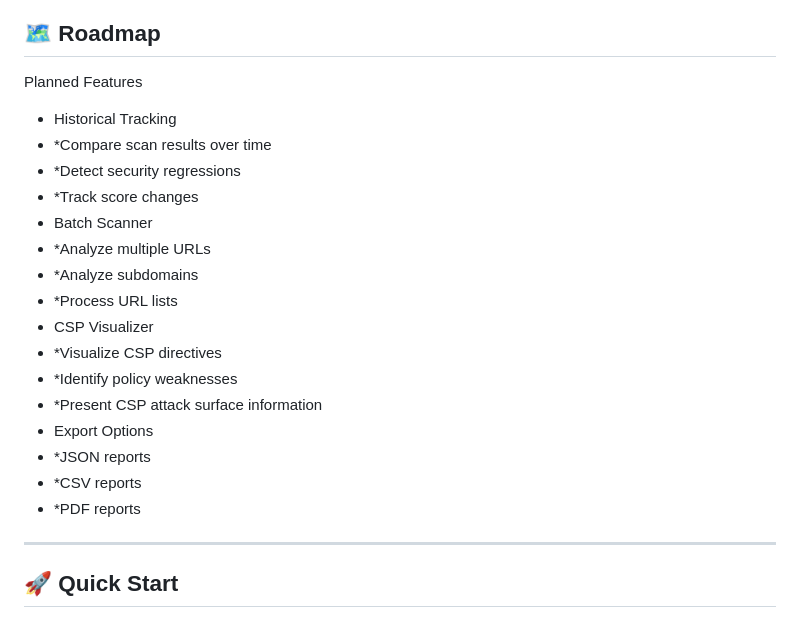
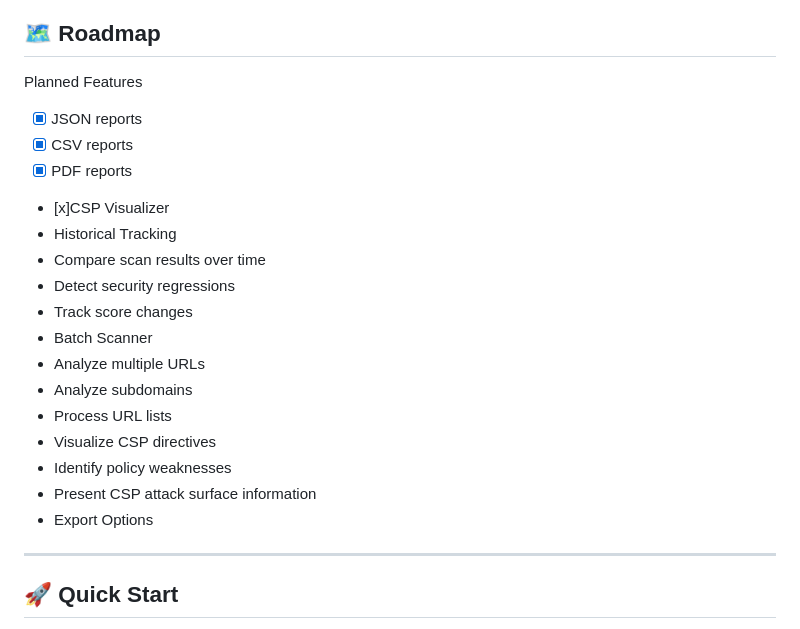
Before and after one commit to ItsWanheda/http-header-analyzer, a Markdown page: README.md, the part around the change. Drawn GitHub-style.

```diff
--- a/README.md
+++ b/README.md
@@ -299,22 +299,22 @@ Response
 
 ## 🗺️ Roadmap
 Planned Features
+* [x] JSON reports
+* [x] CSV reports
+* [x] PDF reports
+* [x]CSP Visualizer
 * Historical Tracking
-* *Compare scan results over time
-* *Detect security regressions
-* *Track score changes
+* Compare scan results over time
+* Detect security regressions
+* Track score changes
 * Batch Scanner
-* *Analyze multiple URLs
-* *Analyze subdomains
-* *Process URL lists
-* CSP Visualizer
-* *Visualize CSP directives
-* *Identify policy weaknesses
-* *Present CSP attack surface information
+* Analyze multiple URLs
+* Analyze subdomains
+* Process URL lists
+* Visualize CSP directives
+* Identify policy weaknesses
+* Present CSP attack surface information
 * Export Options
-* *JSON reports
-* *CSV reports
-* *PDF reports
 
 ---
 
```
